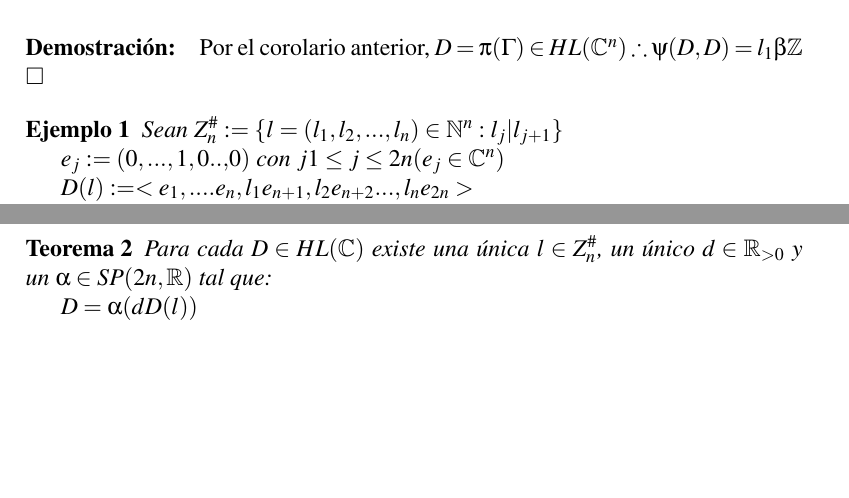
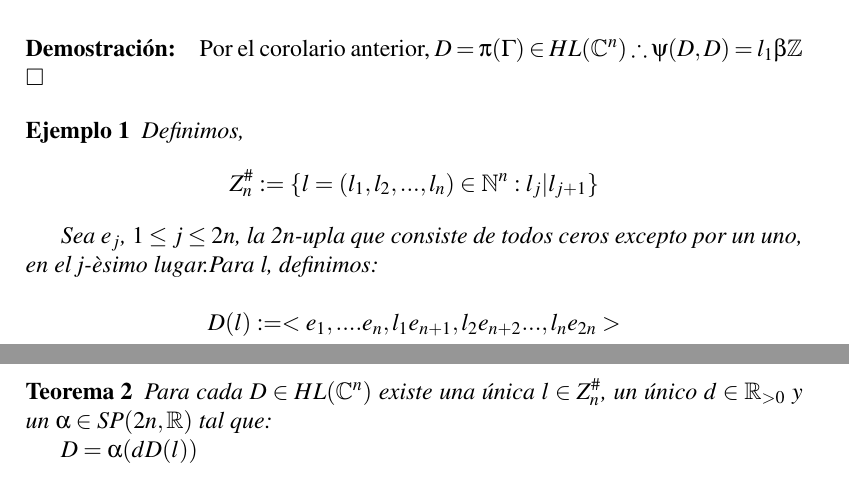
Before and after one commit to exequiel-aguirre/tf, a LaTeX paper (tf.tex): two parts of pages 7 and 8 of 9 before the commit and two parts of pages 7 and 9 of 9 after it, joined at a grey line, cut so that both start at the same text, the shorter picture padded with empty space. Compiled offline with pdfLaTeX.

Commit message:
ended with the (first round of) formatting.

```diff
--- a/tf.tex
+++ b/tf.tex
@@ -394,12 +395,13 @@ Fin Afirmación
 
 
 \begin{example}
- Sean
- $Z_n^{\#}:= \{ l=(l_1,l_2,...,l_n) \in \mathbb{N}^n:l_j|l_{j+1} \}$
+ Definimos,
+ $$Z_n^{\#}:= \{ l=(l_1,l_2,...,l_n) \in \mathbb{N}^n:l_j|l_{j+1} \}$$
 
- $e_j:=(0,...,1,0...0)$ con $j 1\leq j \leq 2n (e_j \in \mathbb{C}^n)$
+ Sea $e_j$, $1\leq j \leq 2n $,  la 2n-upla que consiste de todos ceros excepto por un uno, en el j-èsimo lugar.Para l, definimos:
 
- $D(l):=<e_1,....e_n,l_1 e_{n+1},l_2 e_{n+2}...,l_n e_{2n}>$
+ $$D(l):=<e_1,....e_n,l_1 e_{n+1},l_2 e_{n+2}...,l_n e_{2n}>$$
+  \newpage
 
  Afirmación 1: $D(l) \in HL(\mathbb{C}^n)$
 
@@ -437,7 +443,7 @@ Fin Afirmación
 
 
 \begin{theorem}
- Para cada $D \in HL(\mathbb{C})$ existe una única $l \in Z_n^{\#}$, un único $d \in \mathbb{R}_{>0}$ y un $\alpha \in SP(2n,\mathbb{R})$ tal que:
+ Para cada $D \in HL(\mathbb{C}^n)$ existe una única $l \in Z_n^{\#}$, un único $d \in \mathbb{R}_{>0}$ y un $\alpha \in SP(2n,\mathbb{R})$ tal que:
 
  $D=\alpha(d D(l))$
 \end{theorem}
```
Also changed, not shown: tf.tex (22 more changed lines).
